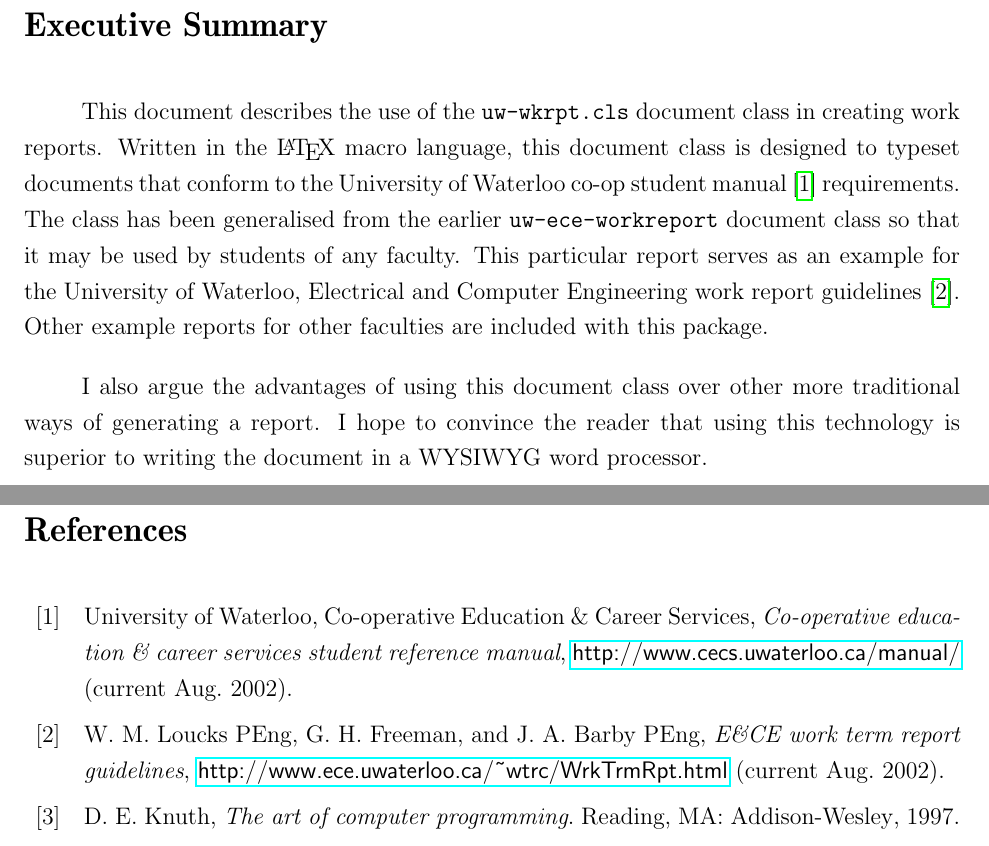
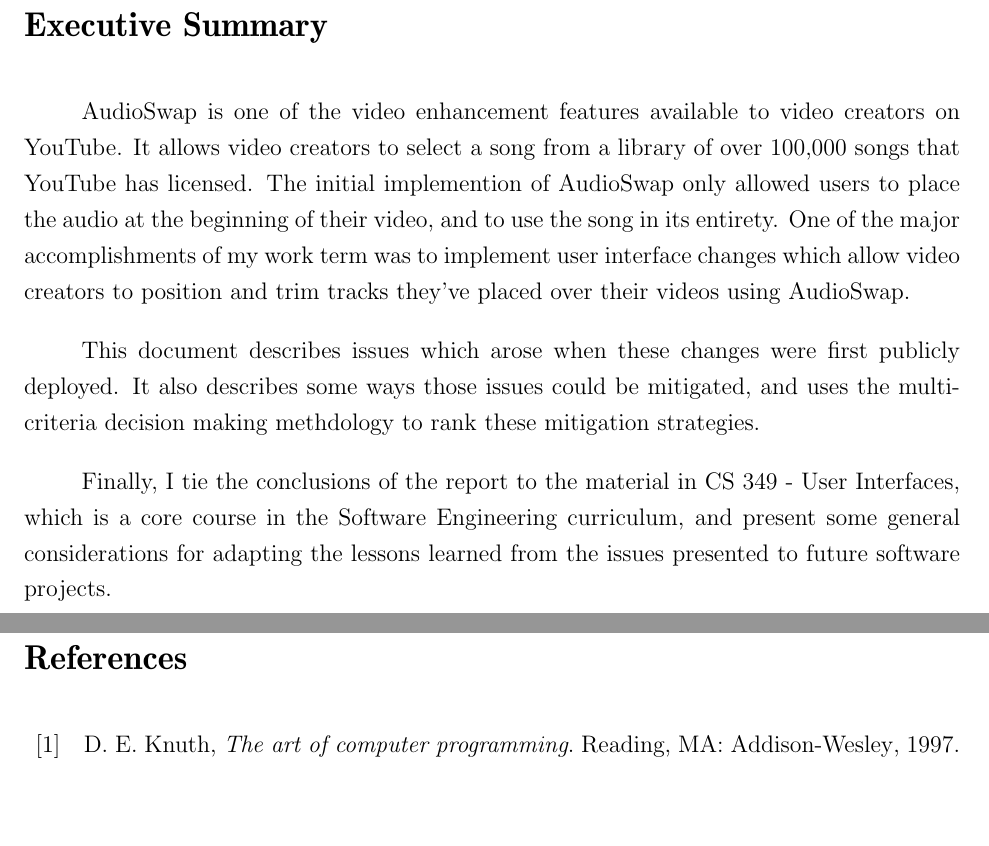
Before and after one commit to cbhl/uw-wkrpt-4a, a LaTeX document (report.tex): two parts of pages 3 and 15 of 25, joined at a grey line, cut so that both start at the same text, the shorter picture padded with empty space. Compiled offline with pdfLaTeX.

Commit message:
typo and executive summary

```diff
--- a/report.tex
+++ b/report.tex
@@ -151,21 +152,23 @@
 
 % We continue with required sections, such as the Executive Summary.
 \section{Executive Summary}
-This document describes the use of the \texttt{uw-wkrpt.cls}
-document class in creating work reports.  Written in the
-\LaTeX{} macro language, this document class is designed to typeset
-documents that conform to the University of Waterloo co-op student
-manual~\cite{ref:coopman} requirements.  The class has been generalised
-from the earlier \texttt{uw-ece-workreport} document class so that it
-may be used by students of any faculty.  This particular report
-serves as an example for the University of Waterloo, Electrical and
-Computer Engineering work report guidelines~\cite{ref:eceguidelines}.
-Other example reports for other faculties are included with this package.
+AudioSwap is one of the video enhancement features available to video creators
+on YouTube. It allows video creators to select a song from a library of over
+100,000 songs that YouTube has licensed. The initial implemention of AudioSwap
+only allowed users to place the audio at the beginning of their video, and to
+use the song in its entirety. One of the major accomplishments of my work term
+was to implement user interface changes which allow video creators to position
+and trim tracks they've placed over their videos using AudioSwap.
 
-I also argue the advantages of using this document class over other
-more traditional ways of generating a report.  I hope to convince the
-reader that using this technology is superior to writing the document
-in a WYSIWYG word processor.
+This document describes issues which arose when these changes were first
+publicly deployed. It also describes some ways those issues could be mitigated,
+and uses the multi-criteria decision making methdology to rank these mitigation
+strategies.
+
+Finally, I tie the conclusions of the report to the material in CS 349 - User
+Interfaces, which is a core course in the Software Engineering curriculum, and
+present some general considerations for adapting the lessons learned from the
+issues presented to future software projects.
 
 % Next, we need to make a Table of Contents, List of Figures and
 % List of Tables.  You will most likely need to run LaTeX twice to
```
Also changed, not shown: report.tex (7 more changed lines).
